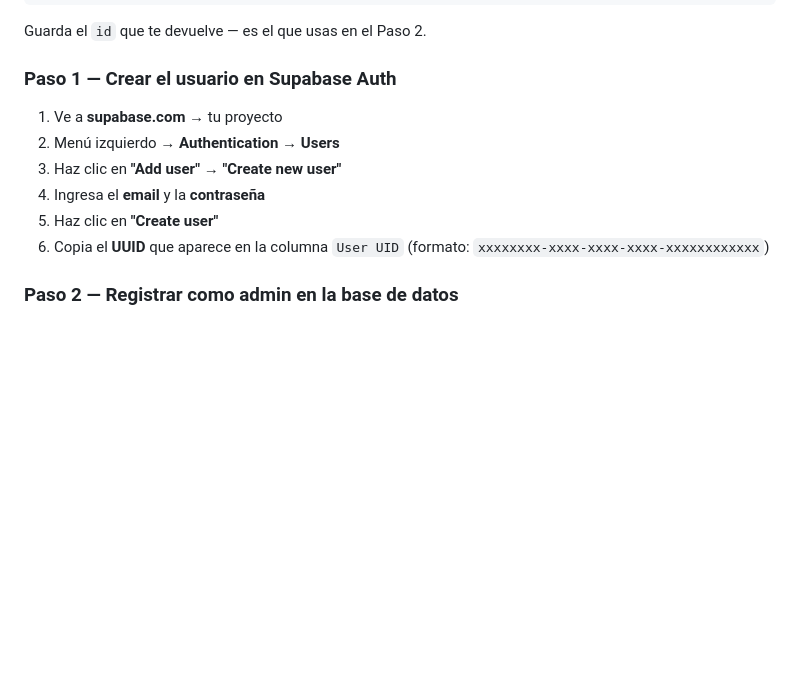
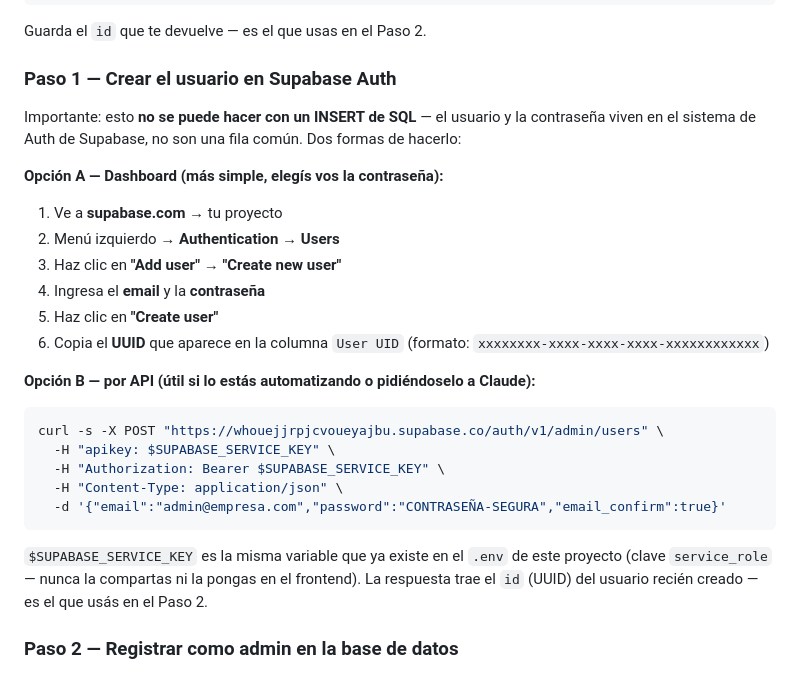
Before and after one commit to JLCervantes-19/Spa-Dashboard-2026, a Markdown page: INSTRUCCIONES-AGREGAR-ADMIN.md, the part around the change. Rendered like a GitHub page; blank space fills up the shorter version.

Commit message:
Agregar opción por API para crear el primer admin de una empresa
Complementa el paso 1 con el comando curl contra la Auth Admin API,
además del Dashboard — útil para automatizarlo o para pedírselo
directamente a Claude en vez de ir a la UI de Supabase.

Co-Authored-By: Claude Sonnet 5 <noreply@anthropic.com>

````diff
--- a/INSTRUCCIONES-AGREGAR-ADMIN.md
+++ b/INSTRUCCIONES-AGREGAR-ADMIN.md
@@ -49,12 +49,31 @@ Guarda el `id` que te devuelve — es el que usas en el Paso 2.
 
 ### Paso 1 — Crear el usuario en Supabase Auth
 
+Importante: esto **no se puede hacer con un INSERT de SQL** — el usuario y la contraseña
+viven en el sistema de Auth de Supabase, no son una fila común. Dos formas de hacerlo:
+
+**Opción A — Dashboard (más simple, elegís vos la contraseña):**
+
 1. Ve a **supabase.com** → tu proyecto
 2. Menú izquierdo → **Authentication** → **Users**
 3. Haz clic en **"Add user"** → **"Create new user"**
 4. Ingresa el **email** y la **contraseña**
 5. Haz clic en **"Create user"**
 6. Copia el **UUID** que aparece en la columna `User UID` (formato: `xxxxxxxx-xxxx-xxxx-xxxx-xxxxxxxxxxxx`)
+
+**Opción B — por API (útil si lo estás automatizando o pidiéndoselo a Claude):**
+
+```bash
+curl -s -X POST "https://whouejjrpjcvoueyajbu.supabase.co/auth/v1/admin/users" \
+  -H "apikey: $SUPABASE_SERVICE_KEY" \
+  -H "Authorization: Bearer $SUPABASE_SERVICE_KEY" \
+  -H "Content-Type: application/json" \
+  -d '{"email":"admin@empresa.com","password":"CONTRASEÑA-SEGURA","email_confirm":true}'
+```
+
+`$SUPABASE_SERVICE_KEY` es la misma variable que ya existe en el `.env` de este proyecto
+(clave `service_role` — nunca la compartas ni la pongas en el frontend). La respuesta trae
+el `id` (UUID) del usuario recién creado — es el que usás en el Paso 2.
 
 ### Paso 2 — Registrar como admin en la base de datos
 
````
